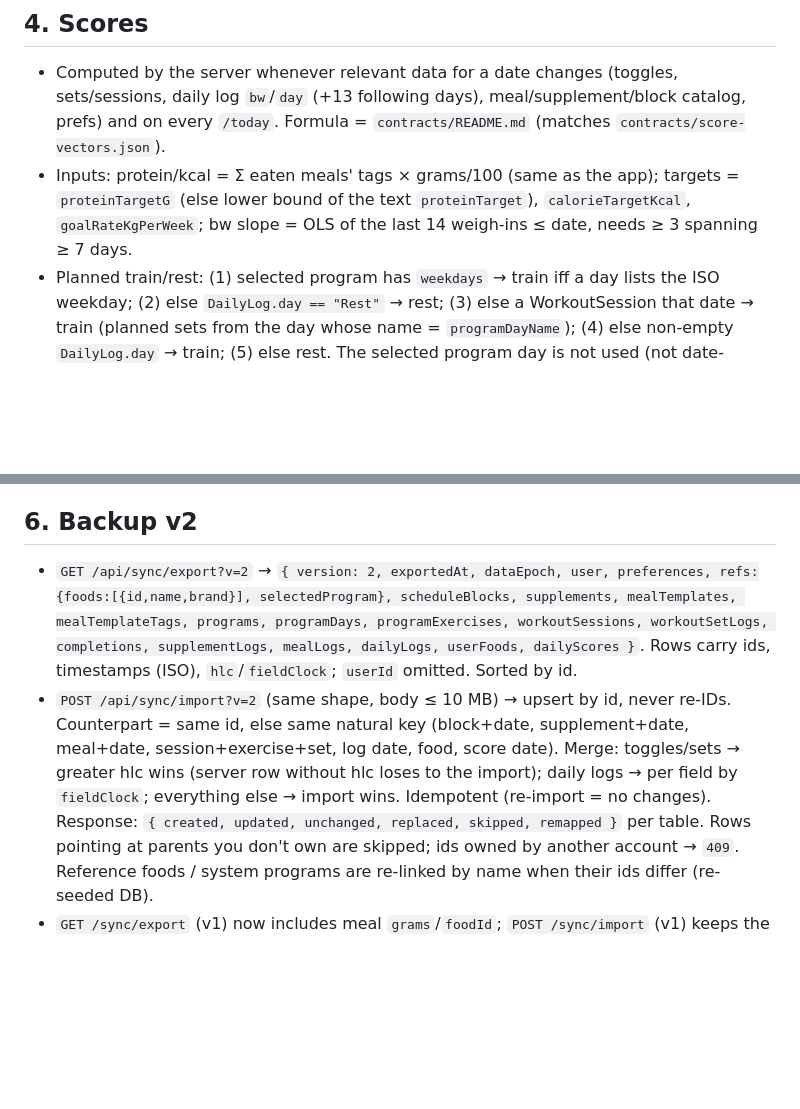
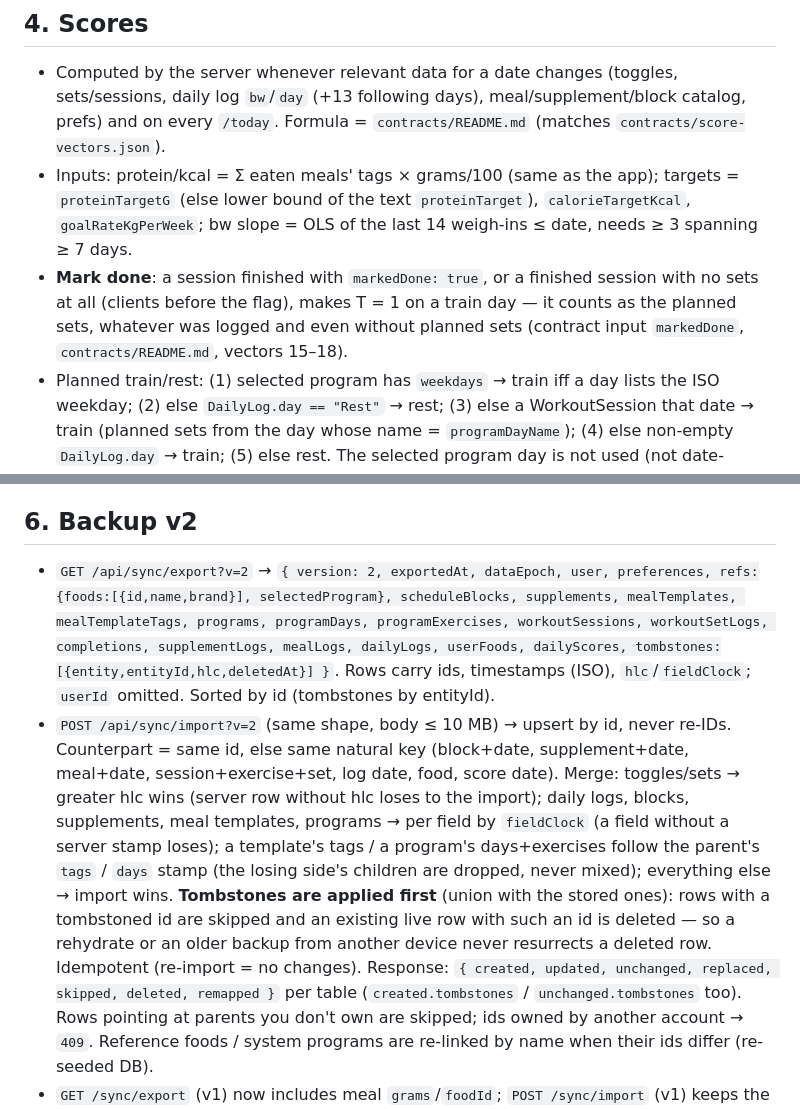
Before and after one commit to andib0/onyx, a Markdown page: docs/log/backend-sync-api.md, 2 parts joined by grey strips. Rendered like a GitHub page; blank space fills up the shorter version.

```diff
--- a/docs/log/backend-sync-api.md
+++ b/docs/log/backend-sync-api.md
@@ -103,6 +145,10 @@ account no longer exists on the server (see §5).
   targets = `proteinTargetG` (else lower bound of the text `proteinTarget`),
   `calorieTargetKcal`, `goalRateKgPerWeek`; bw slope = OLS of the last 14 weigh-ins ≤ date,
   needs ≥ 3 spanning ≥ 7 days.
+- **Mark done**: a session finished with `markedDone: true`, or a finished session with no
+  sets at all (clients before the flag), makes T = 1 on a train day — it counts as the planned
+  sets, whatever was logged and even without planned sets (contract input `markedDone`,
+  `contracts/README.md`, vectors 15–18).
 - Planned train/rest: (1) selected program has `weekdays` → train iff a day lists the ISO
   weekday; (2) else `DailyLog.day == "Rest"` → rest; (3) else a WorkoutSession that date →
   train (planned sets from the day whose name = `programDayName`); (4) else non-empty
@@ -130,14 +176,21 @@ account no longer exists on the server (see §5).
 
 ## 6. Backup v2
 
-- `GET /api/sync/export?v=2` → `{ version: 2, exportedAt, dataEpoch, user, preferences, refs:{foods:[{id,name,brand}], selectedProgram}, scheduleBlocks, supplements, mealTemplates, mealTemplateTags, programs, programDays, programExercises, workoutSessions, workoutSetLogs, completions, supplementLogs, mealLogs, dailyLogs, userFoods, dailyScores }`.
-  Rows carry ids, timestamps (ISO), `hlc`/`fieldClock`; `userId` omitted. Sorted by id.
+- `GET /api/sync/export?v=2` → `{ version: 2, exportedAt, dataEpoch, user, preferences, refs:{foods:[{id,name,brand}], selectedProgram}, scheduleBlocks, supplements, mealTemplates, mealTemplateTags, programs, programDays, programExercises, workoutSessions, workoutSetLogs, completions, supplementLogs, mealLogs, dailyLogs, userFoods, dailyScores, tombstones:[{entity,entityId,hlc,deletedAt}] }`.
+  Rows carry ids, timestamps (ISO), `hlc`/`fieldClock`; `userId` omitted. Sorted by id
+  (tombstones by entityId).
 - `POST /api/sync/import?v=2` (same shape, body ≤ 10 MB) → upsert by id, never re-IDs.
   Counterpart = same id, else same natural key (block+date, supplement+date, meal+date,
   session+exercise+set, log date, food, score date). Merge: toggles/sets → greater hlc wins
-  (server row without hlc loses to the import); daily logs → per field by `fieldClock`;
-  everything else → import wins. Idempotent (re-import = no changes).
-  Response: `{ created, updated, unchanged, replaced, skipped, remapped }` per table.
+  (server row without hlc loses to the import); daily logs, blocks, supplements, meal
+  templates, programs → per field by `fieldClock` (a field without a server stamp loses);
+  a template's tags / a program's days+exercises follow the parent's `tags` / `days` stamp
+  (the losing side's children are dropped, never mixed); everything else → import wins.
+  **Tombstones are applied first** (union with the stored ones): rows with a tombstoned id are
+  skipped and an existing live row with such an id is deleted — so a rehydrate or an older
+  backup from another device never resurrects a deleted row. Idempotent (re-import = no changes).
+  Response: `{ created, updated, unchanged, replaced, skipped, deleted, remapped }` per table
+  (`created.tombstones` / `unchanged.tombstones` too).
   Rows pointing at parents you don't own are skipped; ids owned by another account → `409`.
   Reference foods / system programs are re-linked by name when their ids differ (re-seeded DB).
 - `GET /sync/export` (v1) now includes meal `grams`/`foodId`; `POST /sync/import` (v1) keeps
```
Also changed, not shown: other parts of docs/log/backend-sync-api.md (+46 -4 lines).
